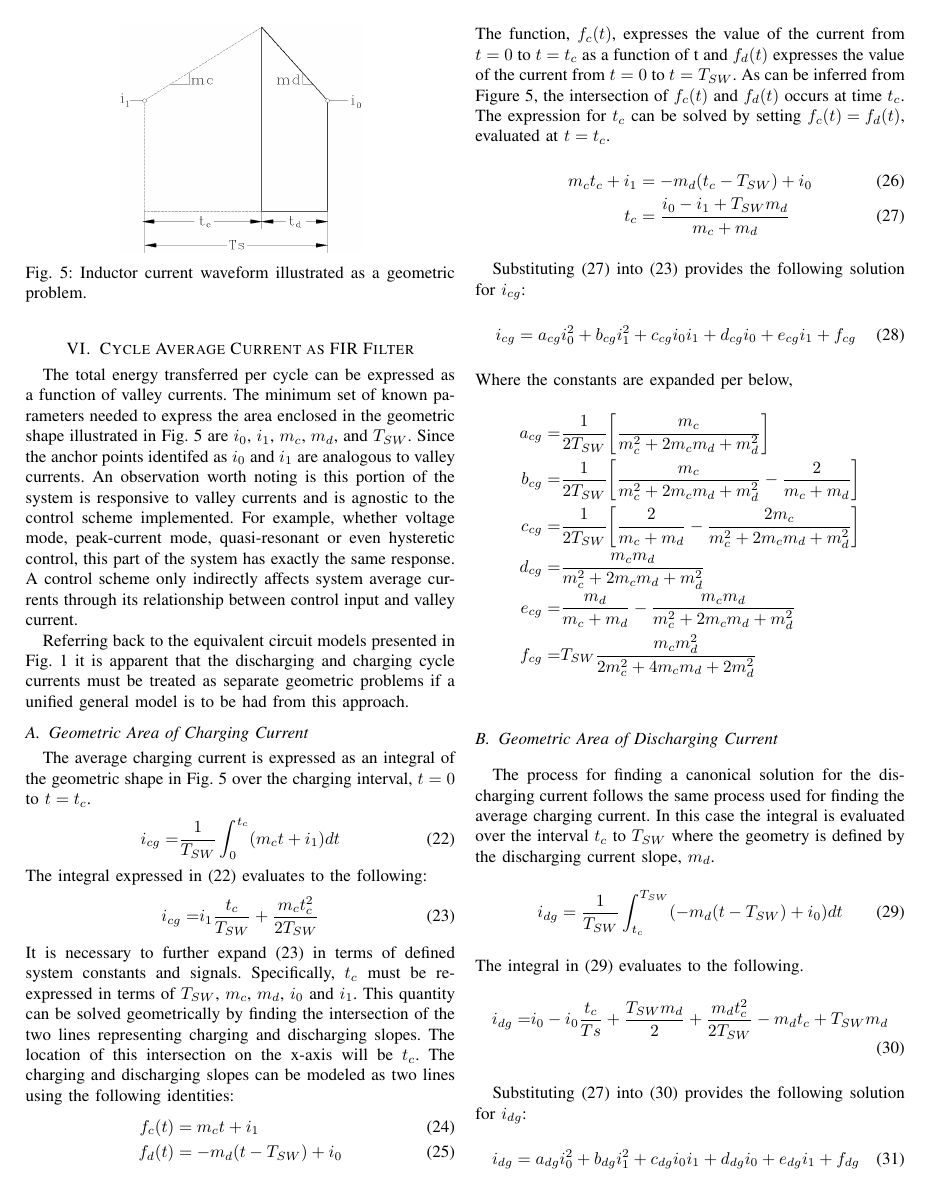
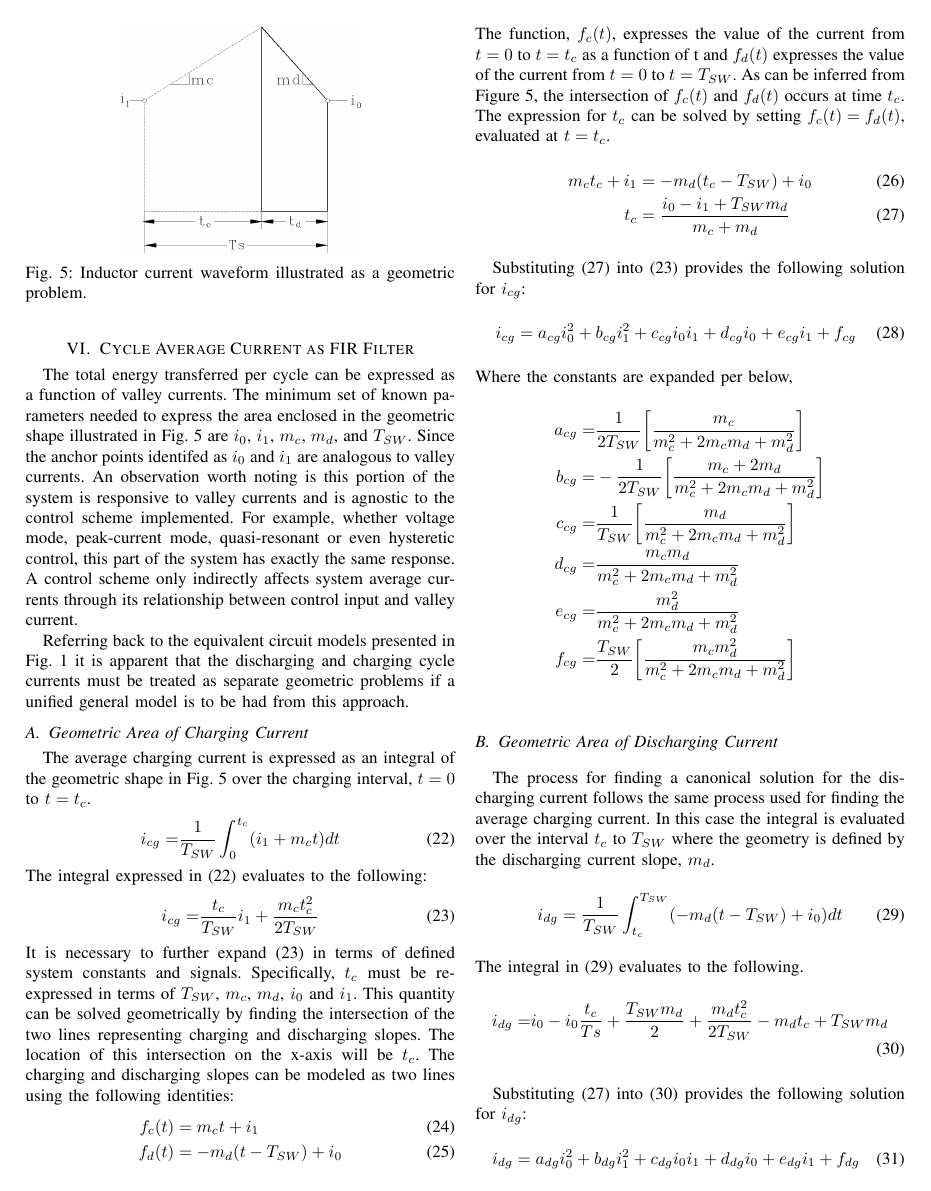
Before and after one commit to transmogrifox/Hardware, a LaTeX paper (smps_derivations/a_Impulse_Response_Modeling_of_Switch-Mode_Inductor_Converters.tex): page 6 of 8. Compiled offline with pdfLaTeX.

Commit message:
Check, correct, and simplify FIR coefficients

```diff
--- a/smps_derivations/a_Impulse_Response_Modeling_of_Switch-Mode_Inductor_Converters.tex
+++ b/smps_derivations/a_Impulse_Response_Modeling_of_Switch-Mode_Inductor_Converters.tex
@@ -348,11 +348,11 @@ Referring back to the equivalent circuit models presented in Fig. \ref{fig:asmps
 \subsection{Geometric Area of Charging Current}
 The average charging current is expressed as an integral of the geometric shape in Fig. \ref{FIR_geometry} over the charging interval, $t=0$ to $t=t_c$.
 \begin{align}
-i_{cg} = & \frac{1}{T_{SW}}\int_0^{t_c}(m_ct+i_1)dt \label{icg_integral}
+i_{cg} = & \frac{1}{T_{SW}}\int_0^{t_c}(i_1 + m_c t)dt \label{icg_integral}
 \end{align}
 The integral expressed in (\ref{icg_integral}) evaluates to the following:
 \begin{align}
-i_{cg} = & i_1\frac{t_c}{T_{SW}}+\frac{m_ct_c^2}{2T_{SW}} \label{icg_eval}
+i_{cg} = & \frac{t_c}{T_{SW}} i_1 + \frac{m_ct_c^2}{2T_{SW}} \label{icg_eval}
 \end{align}
 It is necessary to further expand (\ref{icg_eval}) in terms of defined system constants and signals.  Specifically, \(t_c\) must be re-expressed in terms of $T_{SW}$, $m_c$, $m_d$, $i_0$ and $i_1$. This quantity can be solved geometrically by finding the intersection of the two lines representing charging and discharging slopes. The location of this intersection on the x-axis will be \(t_c\). The charging and discharging slopes can be modeled as two lines using the following identities:
 \begin{align}
@@ -372,11 +372,11 @@ i_{cg} = a_{cg}i_0^2+b_{cg}i_1^2+c_{cg}i_0i_1+d_{cg}i_0+e_{cg}i_1+f_{cg} \label{
 Where the constants are expanded per below,
 \begin{align*}
 a_{cg} = & \frac{1}{2T_{SW}} \bigg[ \frac{m_c}{m_c^2+2m_cm_d+m_d^2} \bigg]\nonumber\\
-b_{cg} = & \frac{1}{2T_{SW}} \bigg[ \frac{m_c}{m_c^2+2m_cm_d+m_d^2}-\frac{2}{m_c+m_d} \bigg]\nonumber\\
-c_{cg} = & \frac{1}{2T_{SW}} \bigg[  \frac{2}{m_c+m_d}-\frac{2m_c}{m_c^2+2m_cm_d+m_d^2} \bigg] \nonumber\\
+b_{cg} = & -\frac{1}{2T_{SW}} \bigg[ \frac{m_c + 2m_d}{m_c^2+2m_cm_d+m_d^2} \bigg]\nonumber\\
+c_{cg} = & \frac{1}{T_{SW}} \bigg[  \frac{m_d}{m_c^2+2m_cm_d+m_d^2} \bigg] \nonumber\\
 d_{cg} = & \frac{m_cm_d}{m_c^2+2m_cm_d+m_d^2}\nonumber\\
-e_{cg} = & \frac{m_d}{m_c+m_d}-\frac{m_cm_d}{m_c^2+2m_cm_d+m_d^2}\nonumber\\
-f_{cg} = & T_{SW} \frac{m_c m_d^2}{2m_c^2+4m_cm_d+2m_d^2}\nonumber\\
+e_{cg} = & \frac{m_d^2}{m_c^2+2m_cm_d+m_d^2}\nonumber\\
+f_{cg} = & \frac{T_{SW}}{2} \bigg[ \frac{m_c m_d^2}{m_c^2+2m_cm_d+m_d^2} \bigg]\nonumber\\
 \end{align*}
 
 \subsection{Geometric Area of Discharging Current}
@@ -397,12 +397,12 @@ i_{dg} = a_{dg}i_0^2+b_{dg}i_1^2+c_{dg}i_0i_1+d_{dg}i_0+e_{dg}i_1+f_{dg} \label{
 \end{equation}
 Where the constants are expanded per below.
 \begin{align*}
-a_{dg} = & \frac{1}{2T_{SW}} \bigg [ \frac{m_d}{m_c^2+2m_cm_d+m_d^2}+\frac{2}{m_c+m_d} \bigg ] \nonumber\\
+a_{dg} = & -\frac{1}{2T_{SW}} \bigg [ \frac{2m_c + m_d}{m_c^2+2m_cm_d+m_d^2} \bigg ] \nonumber\\
 b_{dg} = & \frac{1}{2T_{SW}} \bigg [ \frac{m_d}{m_c^2+2m_cm_d+m_d^2} \bigg ] \nonumber\\
-c_{dg} = & \frac{1}{2T_{SW}} \bigg [ \frac{2}{m_c+m_d}-\frac{2m_d}{m_c^2+2m_cm_d+m_d^2} \bigg ]\nonumber\\
-d_{dg} = & \frac{m_d^2}{m_c^2+2m_cm_d+m_d^2}+\frac{m_c - m_d}{m_c+m_d}\nonumber\\
-e_{dg} = & \frac{m_d}{m_c+m_d}-\frac{m_d^2}{m_c^2+2m_cm_d+m_d^2}\nonumber\\
-f_{dg} = & \frac{T_{SW}}{2} \bigg [ \frac{m_d^2}{m_c^2+2m_cm_d+m_d^2}+\frac{mc-md}{m_c+m_d} \bigg ]m_d
+c_{dg} = & \frac{1}{T_{SW}} \bigg [ \frac{m_c}{m_c^2+2m_cm_d+m_d^2} \bigg ]\nonumber\\
+d_{dg} = & \frac{m_c^2}{m_c^2+2m_cm_d+m_d^2}\nonumber\\
+e_{dg} = & \frac{m_c m_d}{m_c^2+2m_cm_d+m_d^2}\nonumber\\
+f_{dg} = & \frac{T_{SW}}{2} \bigg [ \frac{m_c^2 m_d}{m_c^2+2m_cm_d+m_d^2} \bigg ]
 \end{align*}
 
 \subsection{Small-Signal Analysis of the Non-LTI Inductor Currents}
```
Also changed, not shown: smps_derivations/a_Impulse_Response_Modeling_of_Switch-Mode_Inductor_Converters.pdf, 4 other files.
